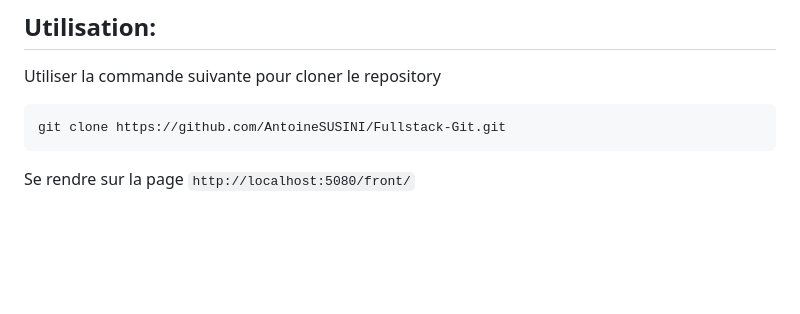
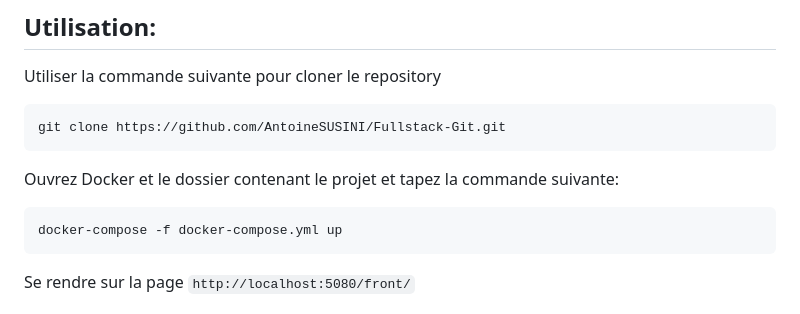
Before and after one commit to AntoineSUSINI/Fullstack-Git, a Markdown page: README.md, the part around the change. Drawn GitHub-style; blank space fills up the shorter version.

````diff
--- a/README.md
+++ b/README.md
@@ -10,6 +10,10 @@ L'API, la base de donnée POSTGRESQL et le service d'authentification KEYCLOAK s
 Utiliser la commande suivante pour cloner le repository
 ```
 git clone https://github.com/AntoineSUSINI/Fullstack-Git.git
+```
+Ouvrez Docker et le dossier contenant le projet et tapez la commande suivante:
+```
+docker-compose -f docker-compose.yml up
 ```
 
 Se rendre sur la page `http://localhost:5080/front/`
````
